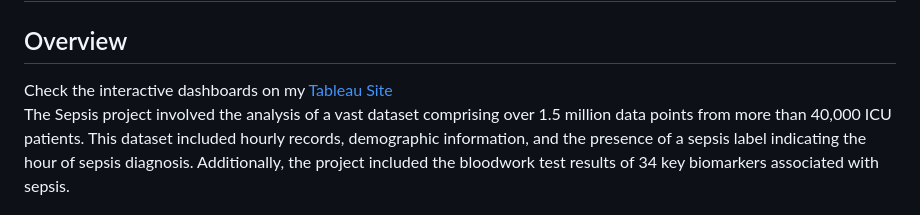
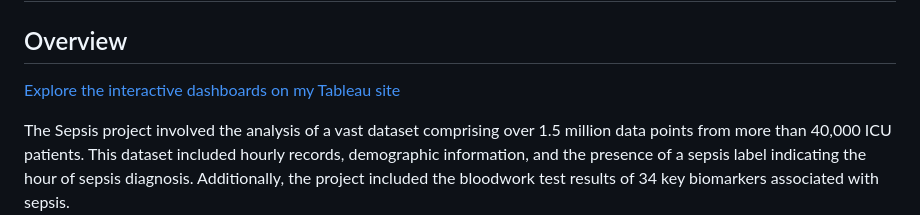
Before and after one commit to chen8122/SepsisData_Tableau, a Markdown page: README.md, the part around the change. GitHub-like rendering.

```diff
--- a/README.md
+++ b/README.md
@@ -1,6 +1,7 @@
 # SepsisProject
 ## Overview
-Check the interactive dashboards on my [Tableau Site](https://public.tableau.com/app/profile/xinchen)
+[Explore the interactive dashboards on my Tableau site](https://public.tableau.com/app/profile/xinchen)
+
 The Sepsis project involved the analysis of a vast dataset comprising over 1.5 million data points from more than 40,000 ICU patients. This dataset included hourly records, demographic information, and the presence of a sepsis label indicating the hour of sepsis diagnosis. Additionally, the project included the bloodwork test results of 34 key biomarkers associated with sepsis.
 The project aimed to achieve the following objectives:
 - Demographic and ICU Stay Information: Analyze the demographic information and ICU stay details of the patients to identify potential patterns and calculate key performance indicators(KPIs).
```
